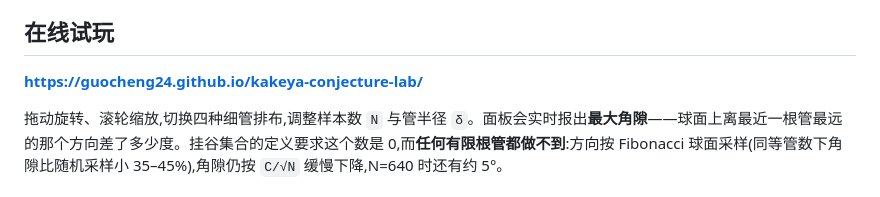
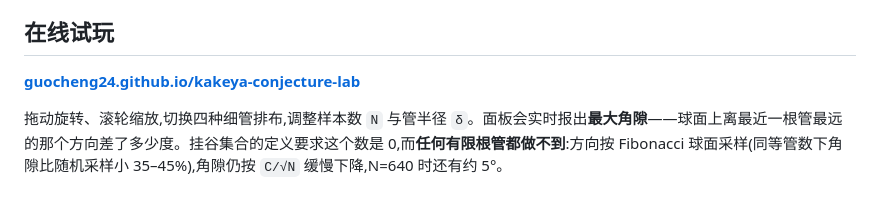
Before and after one commit to GuoCheng24/kakeya-conjecture-lab, a Markdown page: README.md, the part around the change. GitHub-like rendering.

Commit message:
docs: make the bold site URL an explicit link
**URL** relied on the renderer's autolinker stopping before the asterisks;
most do, some swallow them into the href. An explicit link depends on
nothing.

```diff
--- a/README.md
+++ b/README.md
@@ -14,7 +14,7 @@
 
 ## 在线试玩
 
-**https://guocheng24.github.io/kakeya-conjecture-lab/**
+**[guocheng24.github.io/kakeya-conjecture-lab](https://guocheng24.github.io/kakeya-conjecture-lab/)**
 
 拖动旋转、滚轮缩放,切换四种细管排布,调整样本数 `N` 与管半径 `δ`。面板会实时报出**最大角隙**——球面上离最近一根管最远的那个方向差了多少度。挂谷集合的定义要求这个数是 0,而**任何有限根管都做不到**:方向按 Fibonacci 球面采样(同等管数下角隙比随机采样小 35–45%),角隙仍按 `C/√N` 缓慢下降,N=640 时还有约 5°。
 
```
